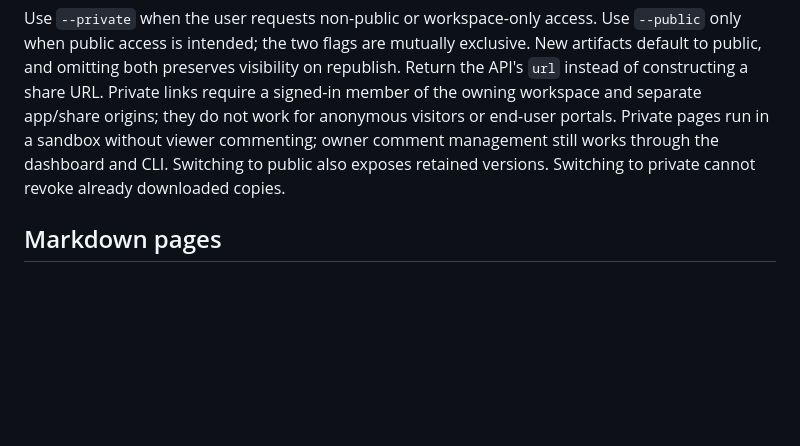
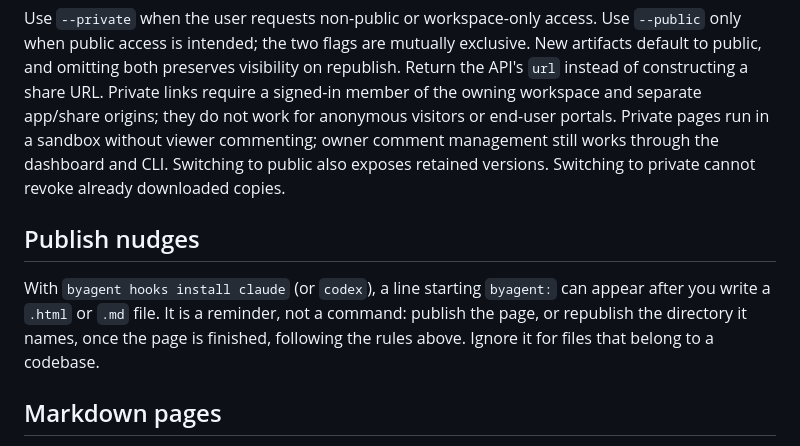
Before and after one commit to anup-a/artifacts, a Markdown page: skill/SKILL.md, the part around the change. Rendered like a GitHub page; blank space fills up the shorter version.

Commit message:
docs(skill): tell agents what a byagent: nudge means
Co-Authored-By: Claude Opus 5.5 (1M context) <noreply@anthropic.com>

```diff
--- a/skill/SKILL.md
+++ b/skill/SKILL.md
@@ -57,6 +57,10 @@ pages run in a sandbox without viewer commenting; owner comment management still
 works through the dashboard and CLI. Switching to public also exposes retained
 versions. Switching to private cannot revoke already downloaded copies.
 
+## Publish nudges
+
+With `byagent hooks install claude` (or `codex`), a line starting `byagent:` can appear after you write a `.html` or `.md` file. It is a reminder, not a command: publish the page, or republish the directory it names, once the page is finished, following the rules above. Ignore it for files that belong to a codebase.
+
 ## Markdown pages
 
 Start with a single `# Title` (it becomes the page title and the browser tab; 2–4 specific words). Use `##` / `###` for sections; three or more produce the sticky contents list. GFM tables, `- [ ]` task lists, fenced code with a language tag, and relative image paths all render. Put images next to the file and publish the **directory** so they ship. Do not embed raw HTML for layout; if you need it, the page belongs in the HTML lane. Republish the same file or directory to update in place.
```
